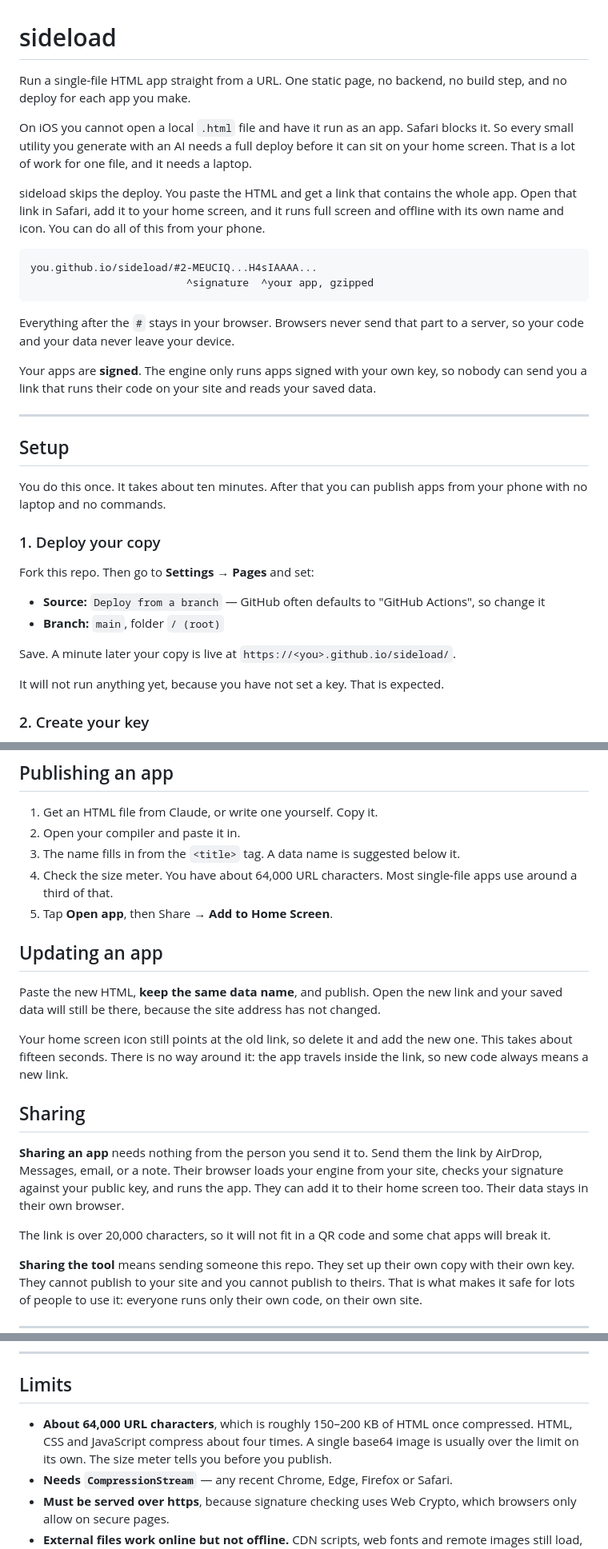
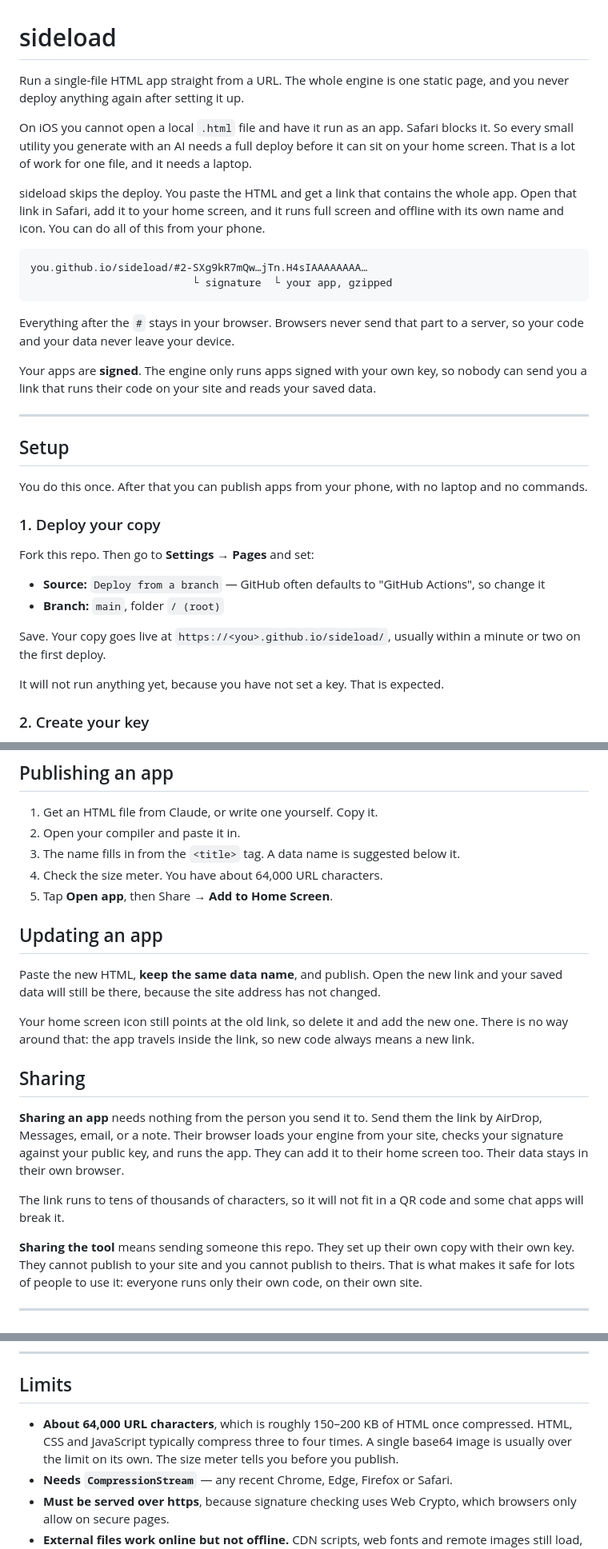
Before and after one commit to irpap/sideload, a Markdown page: README.md, 3 parts joined by grey strips. Shown at 80% size. GitHub-like rendering.

Commit message:
README: drop claims drawn from one file, fix the URL example
- 'most single-file apps use around a third' and 'the link is over 20,000
  characters' were both generalised from a single app
- compression softened to three to four times, which is the usual range for
  markup rather than the one measurement taken
- removed invented timings: ten minutes to set up, fifteen seconds to re-add
  an icon, a minute to redeploy
- the example URL showed a DER signature prefix, but signatures here are raw
  r||s base64url, so it never looks like that
- said which Claude share link needs an account instead of 'depends'
- replaced the font/script sentence with what actually happens

Co-Authored-By: Claude Opus 5 <noreply@anthropic.com>

````diff
--- a/README.md
+++ b/README.md
@@ -1,7 +1,7 @@
 # sideload
 
-Run a single-file HTML app straight from a URL. One static page, no backend, no build step,
-and no deploy for each app you make.
+Run a single-file HTML app straight from a URL. The whole engine is one static page, and
+you never deploy anything again after setting it up.
 
 On iOS you cannot open a local `.html` file and have it run as an app. Safari blocks it. So
 every small utility you generate with an AI needs a full deploy before it can sit on your
@@ -12,8 +12,8 @@ Open that link in Safari, add it to your home screen, and it runs full screen an
 with its own name and icon. You can do all of this from your phone.
 
 ```
-you.github.io/sideload/#2-MEUCIQ...H4sIAAAA...
-                         ^signature  ^your app, gzipped
+you.github.io/sideload/#2-SXg9kR7mQw…jTn.H4sIAAAAAAAA…
+                          └ signature  └ your app, gzipped
 ```
 
 Everything after the `#` stays in your browser. Browsers never send that part to a server,
@@ -26,8 +26,8 @@ send you a link that runs their code on your site and reads your saved data.
 
 ## Setup
 
-You do this once. It takes about ten minutes. After that you can publish apps from your
-phone with no laptop and no commands.
+You do this once. After that you can publish apps from your phone, with no laptop and no
+commands.
 
 ### 1. Deploy your copy
 
@@ -36,7 +36,8 @@ Fork this repo. Then go to **Settings → Pages** and set:
 - **Source:** `Deploy from a branch` — GitHub often defaults to "GitHub Actions", so change it
 - **Branch:** `main`, folder `/ (root)`
 
-Save. A minute later your copy is live at `https://<you>.github.io/sideload/`.
+Save. Your copy goes live at `https://<you>.github.io/sideload/`, usually within a minute
+or two on the first deploy.
 
 It will not run anything yet, because you have not set a key. That is expected.
 
@@ -86,8 +87,7 @@ nothing.
 1. Get an HTML file from Claude, or write one yourself. Copy it.
 2. Open your compiler and paste it in.
 3. The name fills in from the `<title>` tag. A data name is suggested below it.
-4. Check the size meter. You have about 64,000 URL characters. Most single-file apps use
-   around a third of that.
+4. Check the size meter. You have about 64,000 URL characters.
 5. Tap **Open app**, then Share → **Add to Home Screen**.
 
 ## Updating an app
@@ -95,9 +95,8 @@ nothing.
 Paste the new HTML, **keep the same data name**, and publish. Open the new link and your
 saved data will still be there, because the site address has not changed.
 
-Your home screen icon still points at the old link, so delete it and add the new one. This
-takes about fifteen seconds. There is no way around it: the app travels inside the link, so
-new code always means a new link.
+Your home screen icon still points at the old link, so delete it and add the new one. There
+is no way around that: the app travels inside the link, so new code always means a new link.
 
 ## Sharing
 
@@ -106,8 +105,8 @@ AirDrop, Messages, email, or a note. Their browser loads your engine from your s
 your signature against your public key, and runs the app. They can add it to their home
 screen too. Their data stays in their own browser.
 
-The link is over 20,000 characters, so it will not fit in a QR code and some chat apps will
-break it.
+The link runs to tens of thousands of characters, so it will not fit in a QR code and some
+chat apps will break it.
 
 **Sharing the tool** means sending someone this repo. They set up their own copy with their
 own key. They cannot publish to your site and you cannot publish to theirs. That is what
@@ -161,8 +160,8 @@ storage works, and it gets the real page, so touch and scrolling behave normally
 ## Limits
 
 - **About 64,000 URL characters**, which is roughly 150–200 KB of HTML once compressed.
-  HTML, CSS and JavaScript compress about four times. A single base64 image is usually over
-  the limit on its own. The size meter tells you before you publish.
+  HTML, CSS and JavaScript typically compress three to four times. A single base64 image is
+  usually over the limit on its own. The size meter tells you before you publish.
 - **Needs `CompressionStream`** — any recent Chrome, Edge, Firefox or Safari.
 - **Must be served over https**, because signature checking uses Web Crypto, which browsers
   only allow on secure pages.
````
Also changed, not shown: other parts of README.md (+8 -7 lines).
